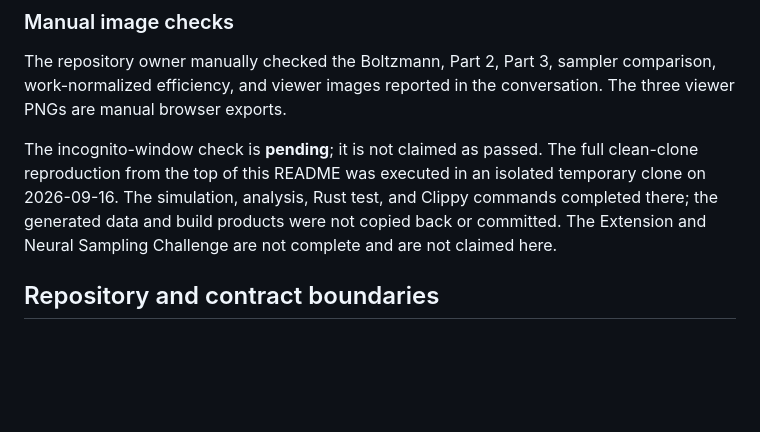
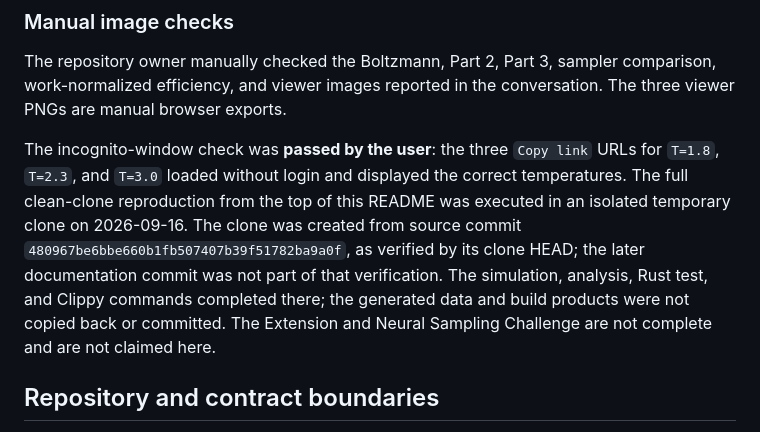
Before and after one commit to mengjun-jiao/AMAT5315-2026Fall-Exercise, a Markdown page: week3/README.md, the part around the change. Rendered like a GitHub page; blank space fills up the shorter version.

Commit message:
docs: confirm final Week 3 verification

```diff
--- a/week3/README.md
+++ b/week3/README.md
@@ -245,12 +245,17 @@ The repository owner manually checked the Boltzmann, Part 2, Part 3, sampler
 comparison, work-normalized efficiency, and viewer images reported in the
 conversation. The three viewer PNGs are manual browser exports.
 
-The incognito-window check is **pending**; it is not claimed as passed. The full
-clean-clone reproduction from the top of this README was executed in an
-isolated temporary clone on 2026-09-16. The simulation, analysis, Rust test,
-and Clippy commands completed there; the generated data and build products
-were not copied back or committed. The Extension and Neural Sampling
-Challenge are not complete and are not claimed here.
+The incognito-window check was **passed by the user**: the three `Copy link`
+URLs for `T=1.8`, `T=2.3`, and `T=3.0` loaded without login and displayed the
+correct temperatures. The full clean-clone reproduction from the top of this
+README was executed in an isolated temporary clone on 2026-09-16. The clone
+was created from source commit
+`480967be6bbe660b1fb507407b39f51782ba9a0f`, as verified by its clone HEAD;
+the later documentation commit was not part of that verification. The
+simulation, analysis, Rust test, and Clippy commands completed there; the
+generated data and build products were not copied back or committed. The
+Extension and Neural Sampling Challenge are not complete and are not claimed
+here.
 
 ## Repository and contract boundaries
 
```
